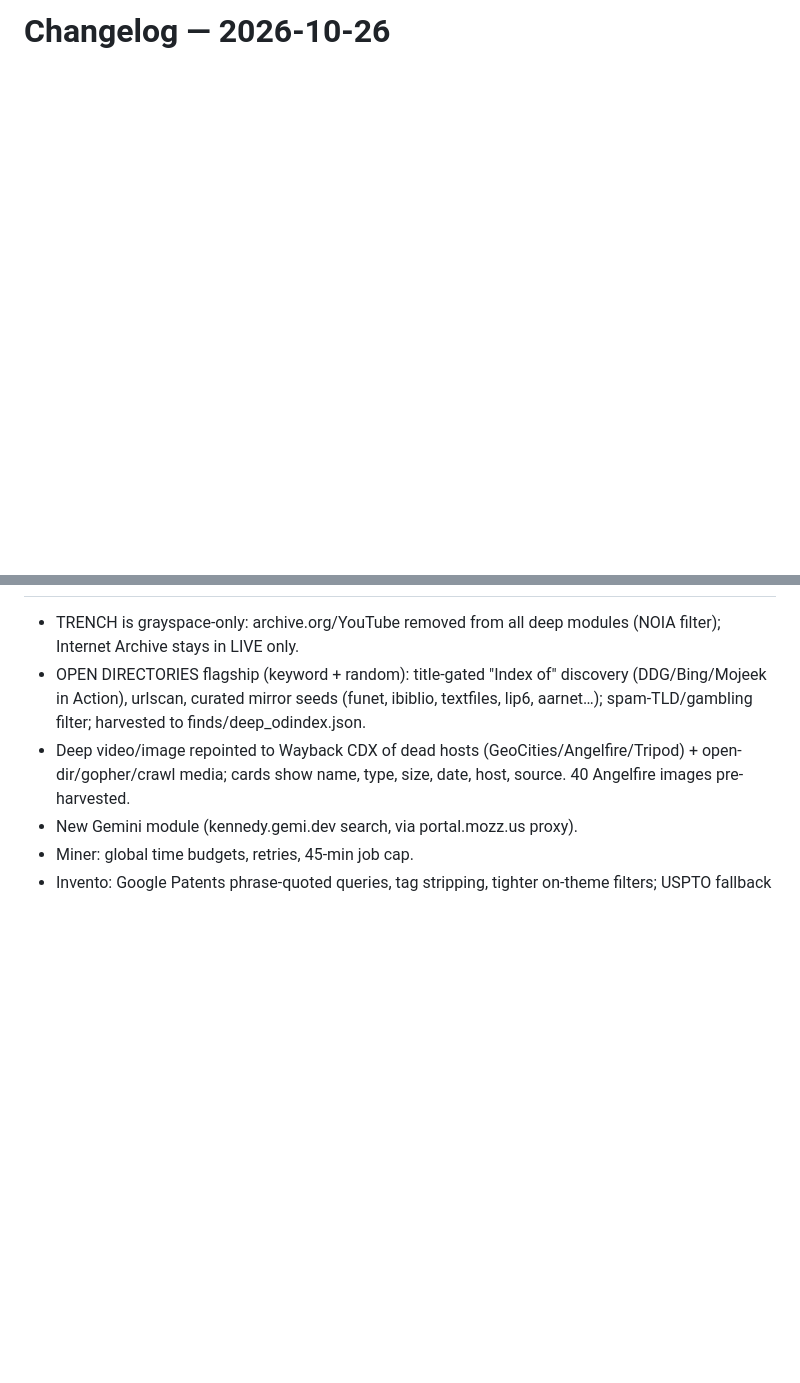
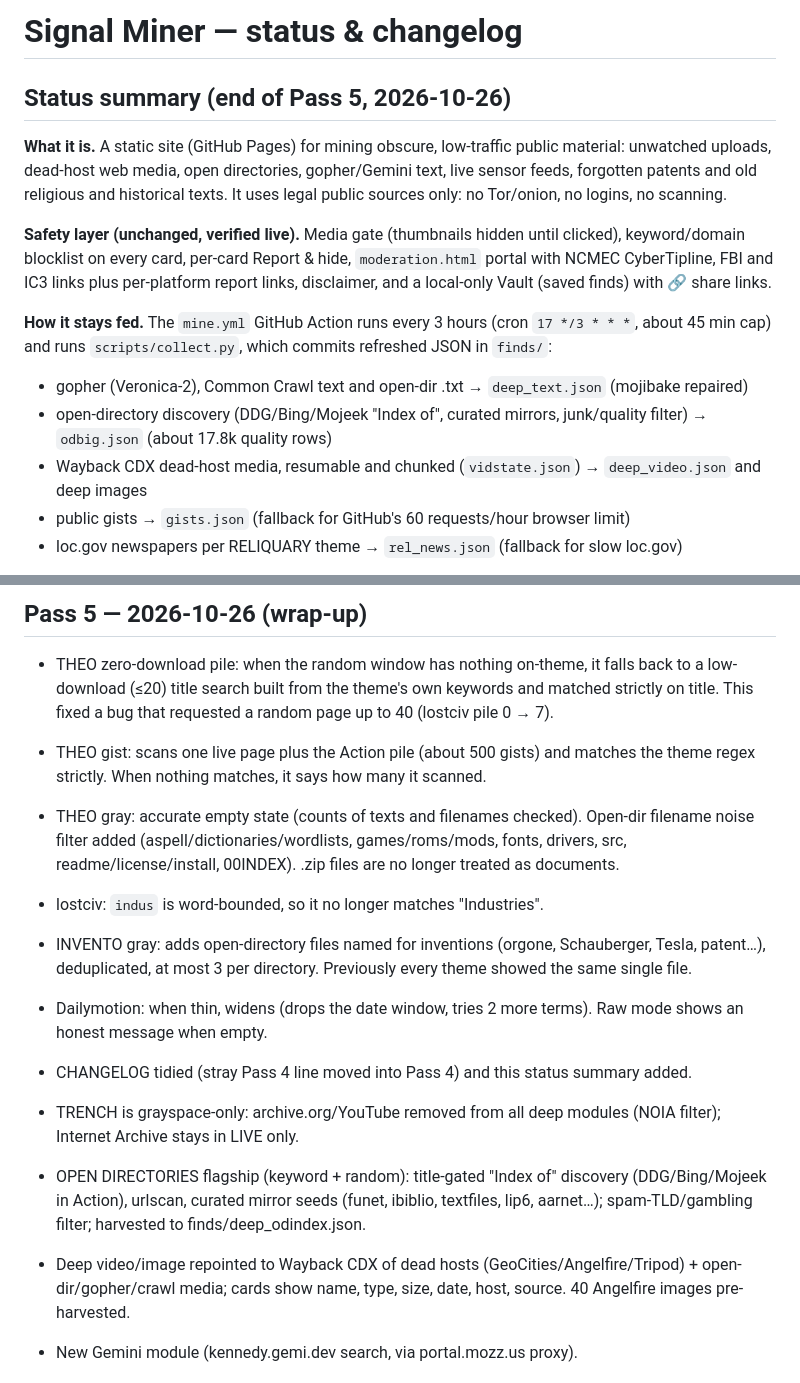
Before and after one commit to charlesanthonyleone/signal-miner, a Markdown page: CHANGELOG.md, 2 parts joined by grey strips. Rendered like a GitHub page; blank space fills up the shorter version.

Commit message:
CHANGELOG: status summary + Pass 5; tidy Pass 4

```diff
--- a/CHANGELOG.md
+++ b/CHANGELOG.md
@@ -1 +1,15 @@
-# Changelog — 2026-10-26
+# Signal Miner — status & changelog
+
+## Status summary (end of Pass 5, 2026-10-26)
+
+**What it is.** A static site (GitHub Pages) for mining obscure, low-traffic public material: unwatched uploads, dead-host web media, open directories, gopher/Gemini text, live sensor feeds, forgotten patents and old religious and historical texts. It uses legal public sources only: no Tor/onion, no logins, no scanning.
+
+**Safety layer (unchanged, verified live).** Media gate (thumbnails hidden until clicked), keyword/domain blocklist on every card, per-card Report & hide, `moderation.html` portal with NCMEC CyberTipline, FBI and IC3 links plus per-platform report links, disclaimer, and a local-only Vault (saved finds) with 🔗 share links.
+
+**How it stays fed.** The `mine.yml` GitHub Action runs every 3 hours (cron `17 */3 * * *`, about 45 min cap) and runs `scripts/collect.py`, which commits refreshed JSON in `finds/`:
+- gopher (Veronica-2), Common Crawl text and open-dir .txt → `deep_text.json` (mojibake repaired)
+- open-directory discovery (DDG/Bing/Mojeek "Index of", curated mirrors, junk/quality filter) → `odbig.json` (about 17.8k quality rows)
+- Wayback CDX dead-host media, resumable and chunked (`vidstate.json`) → `deep_video.json` and deep images
+- public gists → `gists.json` (fallback for GitHub's 60 requests/hour browser limit)
+- loc.gov newspapers per RELIQUARY theme → `rel_news.json` (fallback for slow loc.gov)
+
@@ -2,3 +37,12 @@
+## Pass 5 — 2026-10-26 (wrap-up)
+- THEO zero-download pile: when the random window has nothing on-theme, it falls back to a low-download (≤20) title search built from the theme's own keywords and matched strictly on title. This fixed a bug that requested a random page up to 40 (lostciv pile 0 → 7).
+- THEO gist: scans one live page plus the Action pile (about 500 gists) and matches the theme regex strictly. When nothing matches, it says how many it scanned.
+- THEO gray: accurate empty state (counts of texts and filenames checked). Open-dir filename noise filter added (aspell/dictionaries/wordlists, games/roms/mods, fonts, drivers, src, readme/license/install, 00INDEX). .zip files are no longer treated as documents.
+- lostciv: `indus` is word-bounded, so it no longer matches "Industries".
+- INVENTO gray: adds open-directory files named for inventions (orgone, Schauberger, Tesla, patent…), deduplicated, at most 3 per directory. Previously every theme showed the same single file.
+- Dailymotion: when thin, widens (drops the date window, tries 2 more terms). Raw mode shows an honest message when empty.
+- CHANGELOG tidied (stray Pass 4 line moved into Pass 4) and this status summary added.
+
 - TRENCH is grayspace-only: archive.org/YouTube removed from all deep modules (NOIA filter); Internet Archive stays in LIVE only.
 - OPEN DIRECTORIES flagship (keyword + random): title-gated "Index of" discovery (DDG/Bing/Mojeek in Action), urlscan, curated mirror seeds (funet, ibiblio, textfiles, lip6, aarnet…); spam-TLD/gambling filter; harvested to finds/deep_odindex.json.
 - Deep video/image repointed to Wayback CDX of dead hosts (GeoCities/Angelfire/Tripod) + open-dir/gopher/crawl media; cards show name, type, size, date, host, source. 40 Angelfire images pre-harvested.
```
Also changed, not shown: other parts of CHANGELOG.md (+23 -2 lines).
